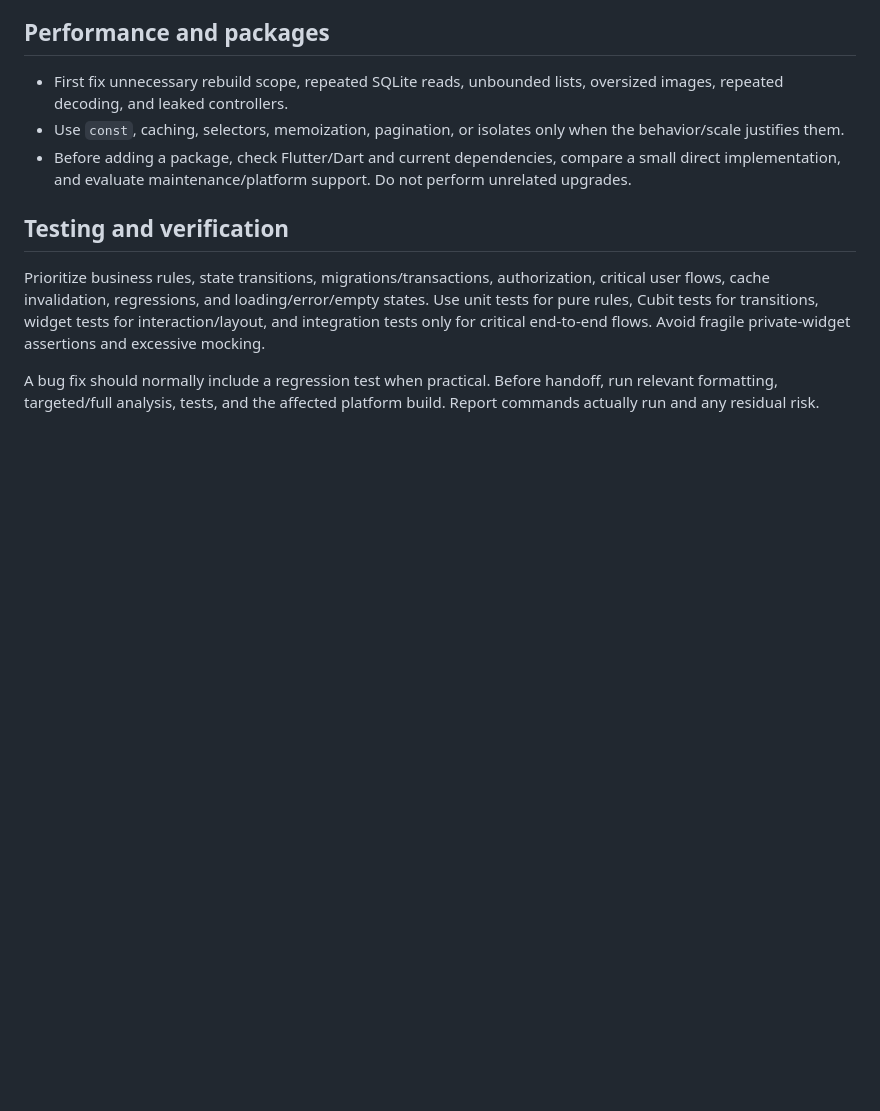
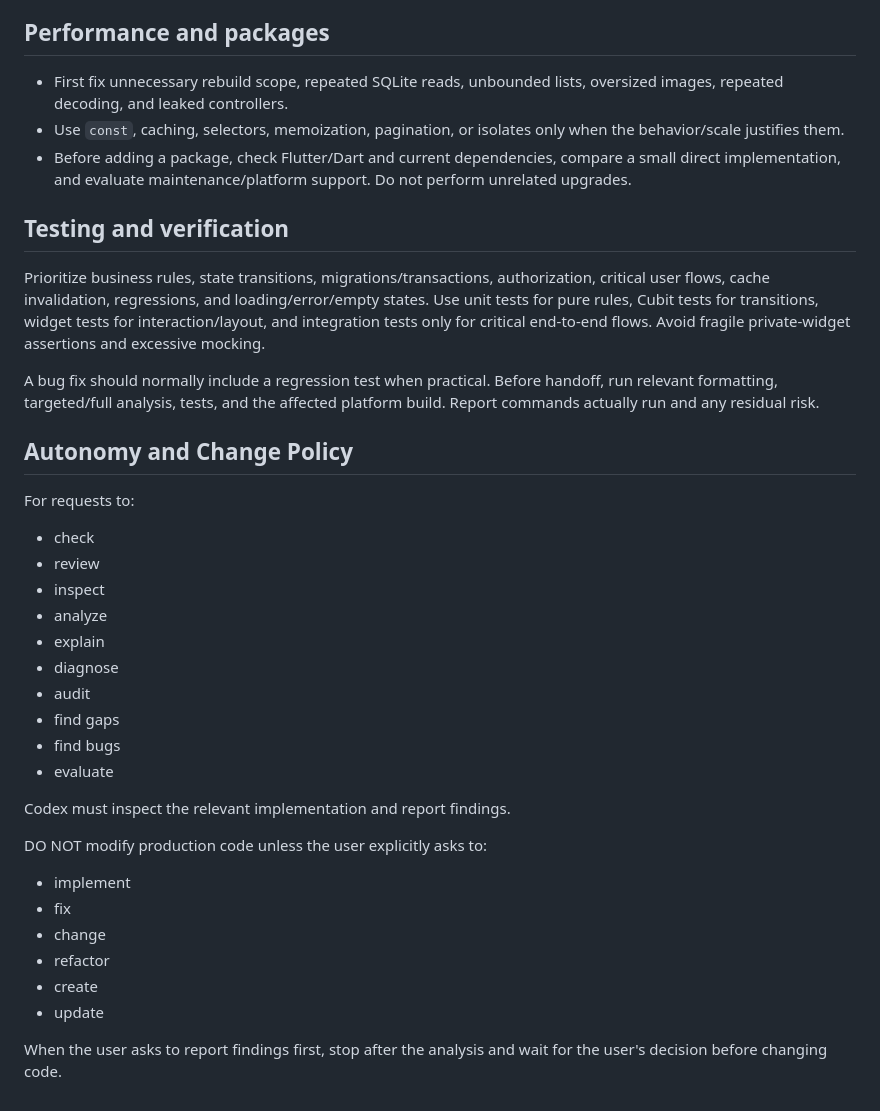
Before and after one commit to adexRepo/edukita, a Markdown page: AGENTS.md, the part around the change. Drawn GitHub-style; blank space fills up the shorter version.

Commit message:
enhance agent

```diff
--- a/AGENTS.md
+++ b/AGENTS.md
@@ -148,3 +148,29 @@ There is currently no application API client. If a concrete API requirement is a
 Prioritize business rules, state transitions, migrations/transactions, authorization, critical user flows, cache invalidation, regressions, and loading/error/empty states. Use unit tests for pure rules, Cubit tests for transitions, widget tests for interaction/layout, and integration tests only for critical end-to-end flows. Avoid fragile private-widget assertions and excessive mocking.
 
 A bug fix should normally include a regression test when practical. Before handoff, run relevant formatting, targeted/full analysis, tests, and the affected platform build. Report commands actually run and any residual risk.
+
+## Autonomy and Change Policy
+For requests to:
+- check
+- review
+- inspect
+- analyze
+- explain
+- diagnose
+- audit
+- find gaps
+- find bugs
+- evaluate
+
+Codex must inspect the relevant implementation and report findings.
+
+DO NOT modify production code unless the user explicitly asks to:
+- implement
+- fix
+- change
+- refactor
+- create
+- update
+
+When the user asks to report findings first,
+stop after the analysis and wait for the user's decision before changing code.
```
Also changed, not shown: 2 other files.
